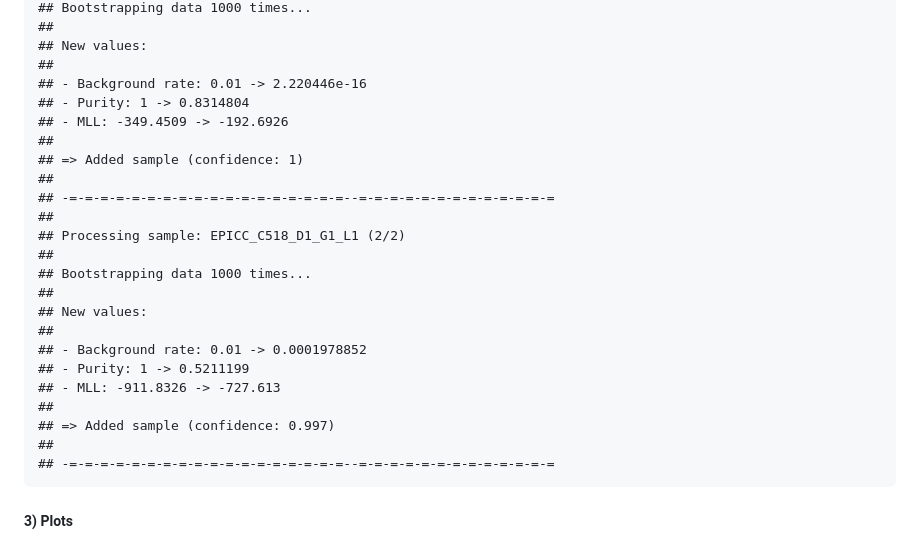
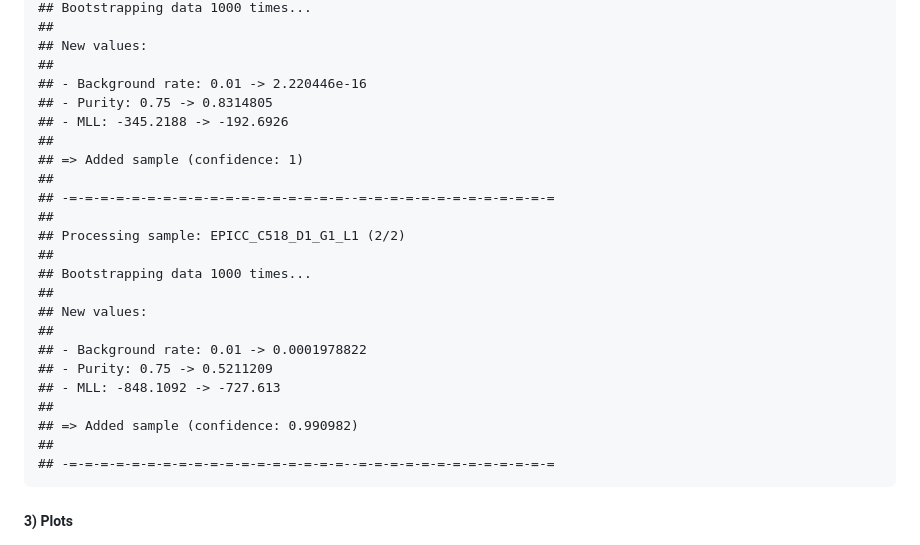
Before and after one commit to T-Heide/MLLPT, a Markdown page: README.md, the part around the change printed below. Rendered like a GitHub page.

Commit message:
Various small changes

```diff
--- a/README.md
+++ b/README.md
@@ -118,8 +117,8 @@ tree_with_lp_added =
     ## New values:
     ##
     ## - Background rate: 0.01 -> 2.220446e-16
-    ## - Purity: 1 -> 0.8314804
-    ## - MLL: -349.4509 -> -192.6926
+    ## - Purity: 0.75 -> 0.8314805
+    ## - MLL: -345.2188 -> -192.6926
     ##
     ## => Added sample (confidence: 1)
     ##
@@ -131,11 +130,11 @@ tree_with_lp_added =
     ##
     ## New values:
     ##
-    ## - Background rate: 0.01 -> 0.0001978852
-    ## - Purity: 1 -> 0.5211199
-    ## - MLL: -911.8326 -> -727.613
+    ## - Background rate: 0.01 -> 0.0001978822
+    ## - Purity: 0.75 -> 0.5211209
+    ## - MLL: -848.1092 -> -727.613
     ##
-    ## => Added sample (confidence: 0.997)
+    ## => Added sample (confidence: 0.990982)
     ##
     ## -=-=-=-=-=-=-=-=-=-=-=-=-=-=-=-=-=-=--=-=-=-=-=-=-=-=-=-=-=-=-=
 
```
Also changed, not shown: other parts of README.md (+1 -2 lines), man/figures/logo.png, 11 other files.
